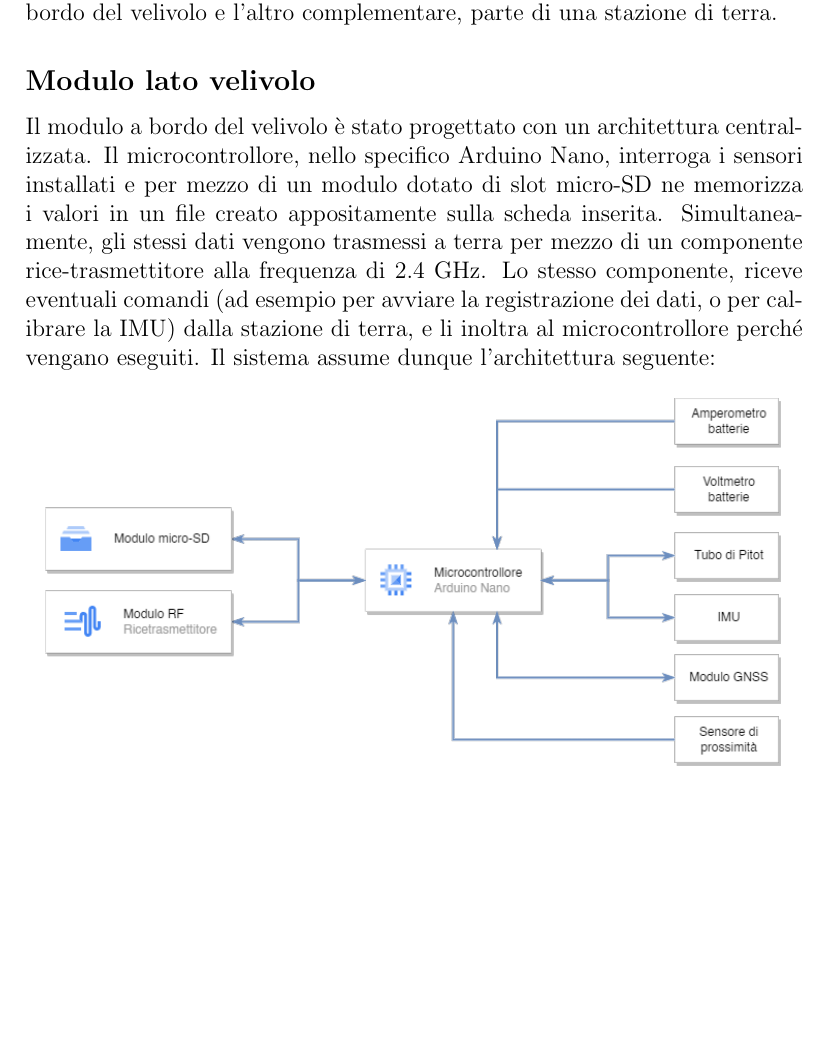
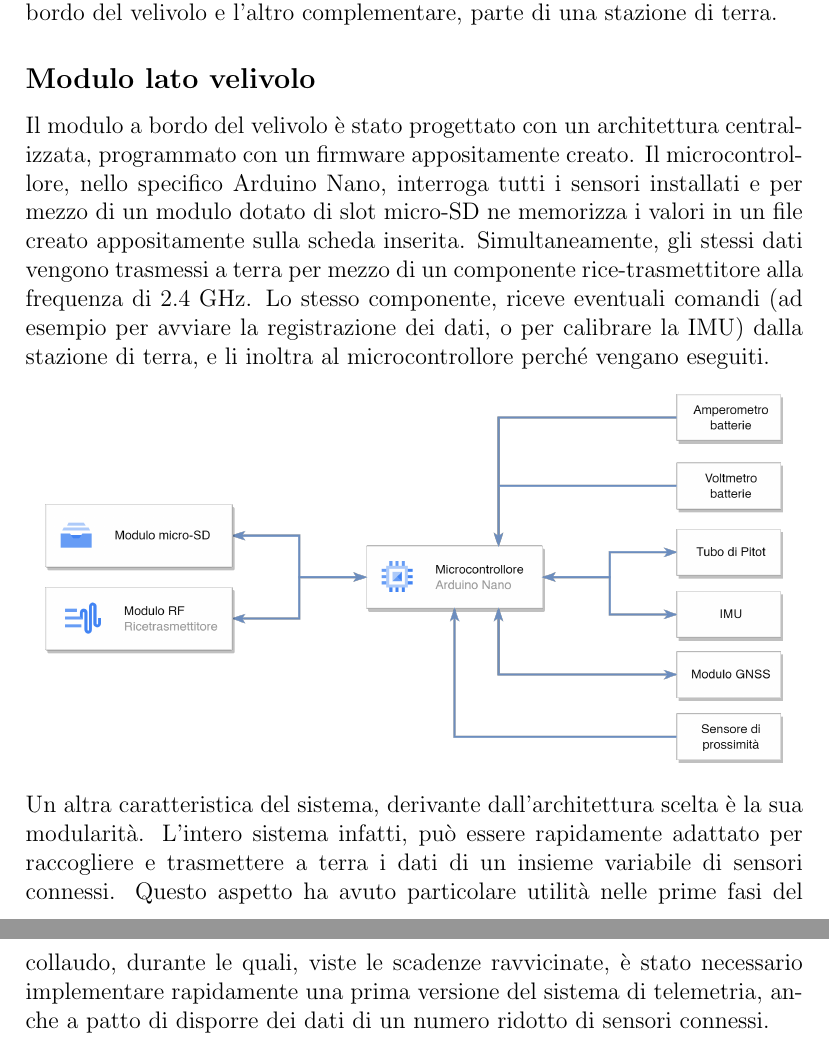
Before and after one commit to emanuele-cason/Tesi, a LaTeX document (Tesi.tex): part of page 3 of 4 before the commit and two parts of pages 3 and 4 of 5 after it, the two joined at a grey line, cut so that both start at the same text, the shorter picture padded with empty space. Compiled offline with pdfLaTeX.

Commit message:
Sistema lato aereo - introduzione quasi completa

```diff
--- a/Tesi.tex
+++ b/Tesi.tex
@@ -57,12 +57,15 @@ Anche in termini di costi tale scelta risulta molto vantaggiosa: un sistema pre-
 In linea generale, il sistema è stato articolato in due nodi. Uno installato a bordo del velivolo e l'altro complementare, parte di una stazione di terra.
 
 \subsection*{Modulo lato velivolo}
-Il modulo a bordo del velivolo è stato progettato con un architettura centralizzata. Il microcontrollore, nello specifico Arduino Nano, interroga i sensori installati e per mezzo di un modulo dotato di slot micro-SD ne memorizza i valori in un file creato appositamente sulla scheda inserita. Simultaneamente, gli stessi dati vengono trasmessi a terra per mezzo di un componente rice-trasmettitore alla frequenza di 2.4 GHz. Lo stesso componente, riceve eventuali comandi (ad esempio per avviare la registrazione dei dati, o per calibrare la IMU) dalla stazione di terra, e li inoltra al microcontrollore perché vengano eseguiti. Il sistema assume dunque l'architettura seguente:
+Il modulo a bordo del velivolo è stato progettato con un architettura centralizzata, programmato con un firmware appositamente creato. Il microcontrollore, nello specifico Arduino Nano, interroga tutti i sensori installati e per mezzo di un modulo dotato di slot micro-SD ne memorizza i valori in un file creato appositamente sulla scheda inserita. Simultaneamente, gli stessi dati vengono trasmessi a terra per mezzo di un componente rice-trasmettitore alla frequenza di 2.4 GHz. Lo stesso componente, riceve eventuali comandi (ad esempio per avviare la registrazione dei dati, o per calibrare la IMU) dalla stazione di terra, e li inoltra al microcontrollore perché vengano eseguiti.
 
 \begin{figure}[h]
 	\centering
 	\includegraphics[width=13cm]{img/RADAR-Arch}
 \end{figure}
+
+\noindent
+Un altra caratteristica del sistema, derivante dall'architettura scelta è la sua modularità. L'intero sistema infatti, può essere rapidamente adattato per raccogliere e trasmettere a terra i dati di un insieme variabile di sensori connessi. Questo aspetto ha avuto particolare utilità nelle prime fasi del collaudo, durante le quali, viste le scadenze ravvicinate, è stato necessario implementare rapidamente una prima versione del sistema di telemetria, anche a patto di disporre dei dati di un numero ridotto di sensori connessi.
 
 %La scelta di implementare una prima versione di sistema di telemetria è stata conseguente alla necessità immediata di ottenere i dati fondamentali già dalle prime uscite in campo di volo. Si è quindi selezionato un modulo di logging dei dati (SM-Modellbau GPS-Logger 3), integrante un ricevitore GNSS (Global Navigation Satellite System), accelerometro a tre assi e barometro, con registrazione su scheda microSD. La scelta del componente è derivata da vari fattori considerati: i valori di risoluzione e velocità di aggiornamento dei dati relativamente alti, la compatibilità con i sistemi a bordo dell'aeromodello e di radiocontrollo, la consistenza dei dati con quelli che sarebbero stati raccolti in competizione (dove da regolamento, la giuria utilizza lo stesso modulo per calcolare i punteggi di gara), e non ultimo il costo non eccessivamente alto.
 
```
Also changed, not shown: Tesi.pdf, img/RADAR-Arch.png, Tesi.tex (2 more changed lines), 3 other files.
